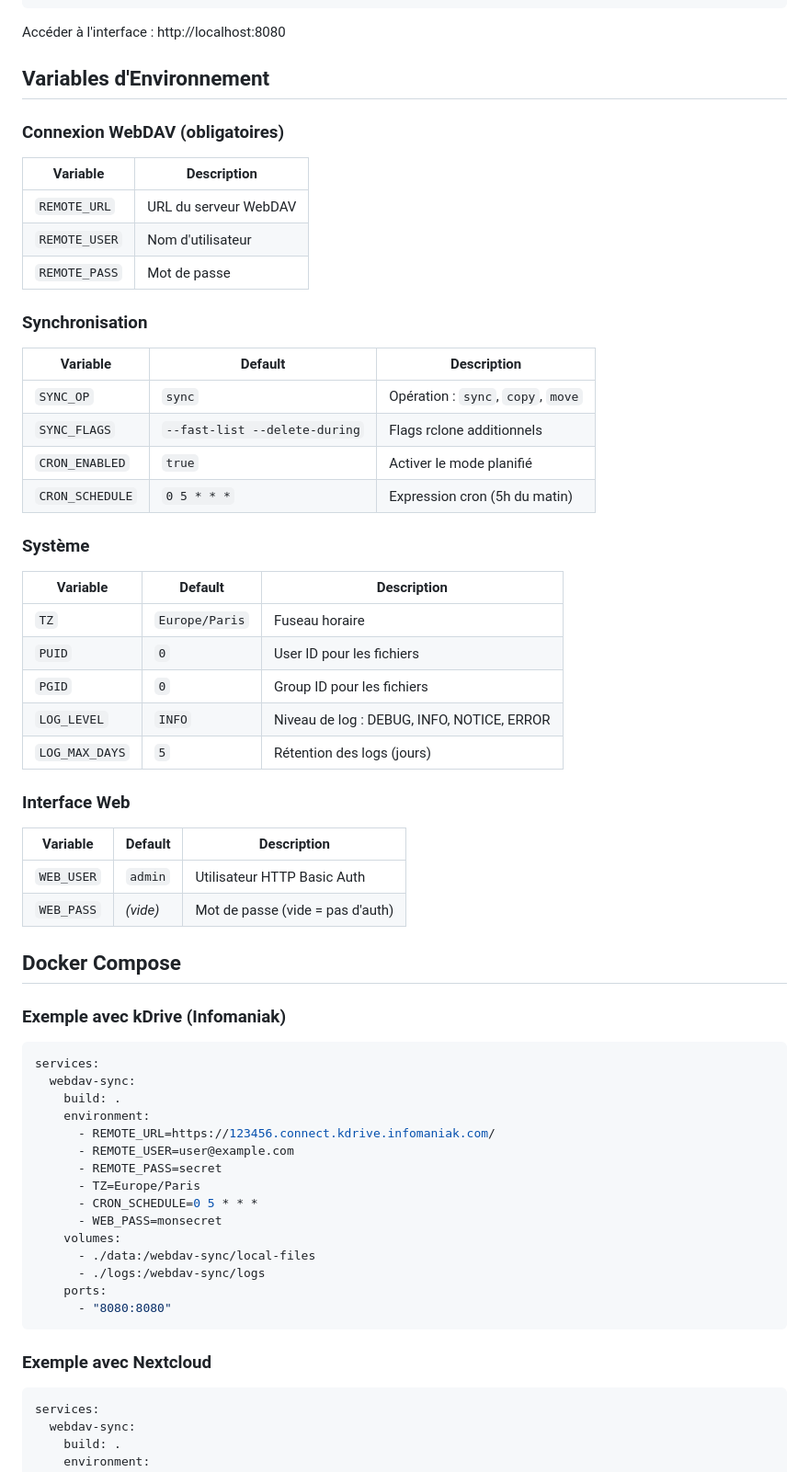
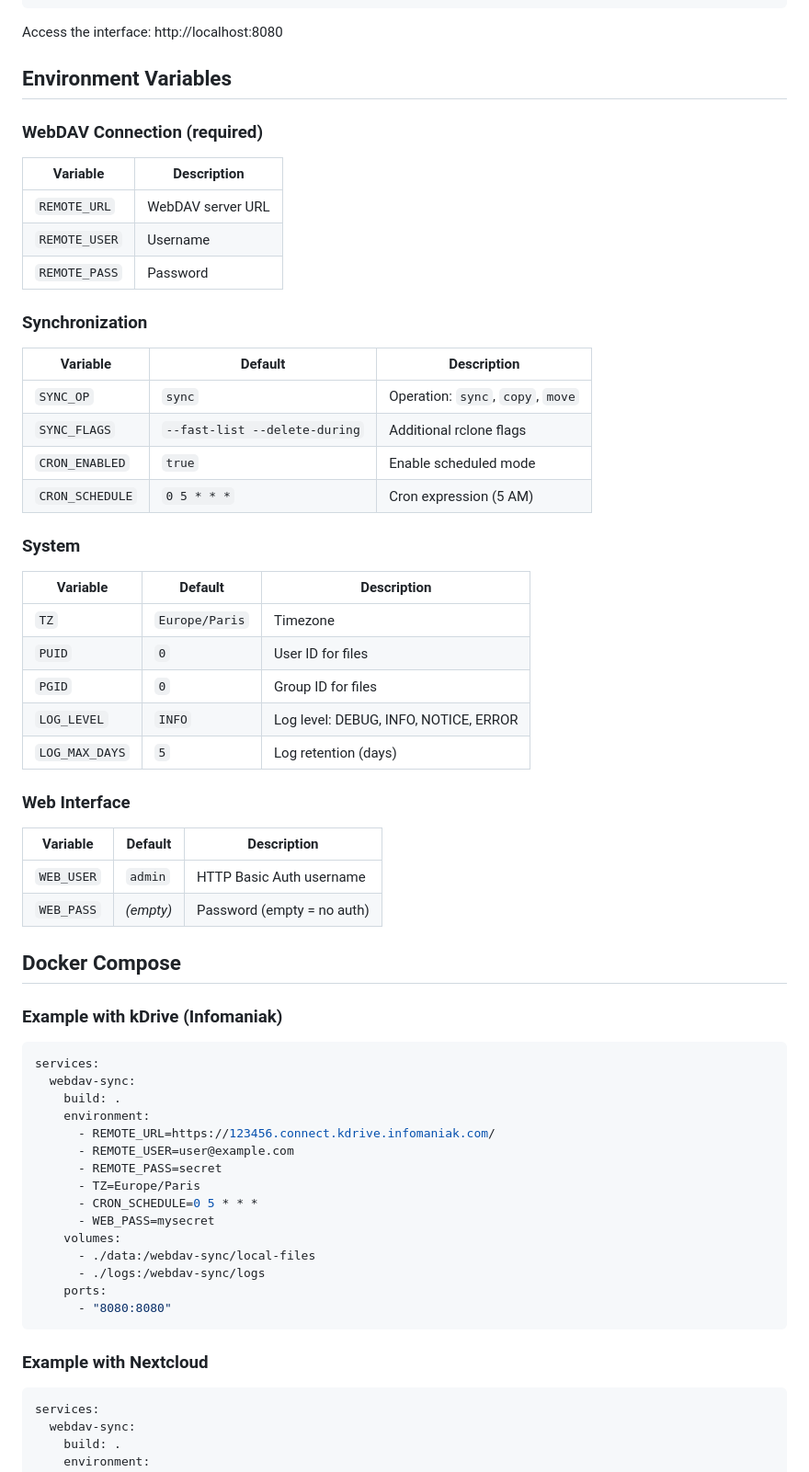
Before and after one commit to tijoladev/WebDAV-Sync, a Markdown page: README.md, the part around the change printed below. Shown: that part at 92% size. GitHub-like rendering.

````diff
--- a/README.md
+++ b/README.md
@@ -46,47 +52,47 @@ docker run -d \
   webdav-sync
 ```
 
-Accéder à l'interface : http://localhost:8080
+Access the interface: http://localhost:8080
 
-## Variables d'Environnement
+## Environment Variables
 
-### Connexion WebDAV (obligatoires)
+### WebDAV Connection (required)
 
 | Variable | Description |
 |----------|-------------|
-| `REMOTE_URL` | URL du serveur WebDAV |
-| `REMOTE_USER` | Nom d'utilisateur |
-| `REMOTE_PASS` | Mot de passe |
+| `REMOTE_URL` | WebDAV server URL |
+| `REMOTE_USER` | Username |
+| `REMOTE_PASS` | Password |
 
-### Synchronisation
+### Synchronization
 
 | Variable | Default | Description |
 |----------|---------|-------------|
-| `SYNC_OP` | `sync` | Opération : `sync`, `copy`, `move` |
-| `SYNC_FLAGS` | `--fast-list --delete-during` | Flags rclone additionnels |
-| `CRON_ENABLED` | `true` | Activer le mode planifié |
-| `CRON_SCHEDULE` | `0 5 * * *` | Expression cron (5h du matin) |
+| `SYNC_OP` | `sync` | Operation: `sync`, `copy`, `move` |
+| `SYNC_FLAGS` | `--fast-list --delete-during` | Additional rclone flags |
+| `CRON_ENABLED` | `true` | Enable scheduled mode |
+| `CRON_SCHEDULE` | `0 5 * * *` | Cron expression (5 AM) |
 
-### Système
+### System
 
 | Variable | Default | Description |
 |----------|---------|-------------|
-| `TZ` | `Europe/Paris` | Fuseau horaire |
-| `PUID` | `0` | User ID pour les fichiers |
-| `PGID` | `0` | Group ID pour les fichiers |
-| `LOG_LEVEL` | `INFO` | Niveau de log : DEBUG, INFO, NOTICE, ERROR |
-| `LOG_MAX_DAYS` | `5` | Rétention des logs (jours) |
+| `TZ` | `Europe/Paris` | Timezone |
+| `PUID` | `0` | User ID for files |
+| `PGID` | `0` | Group ID for files |
+| `LOG_LEVEL` | `INFO` | Log level: DEBUG, INFO, NOTICE, ERROR |
+| `LOG_MAX_DAYS` | `5` | Log retention (days) |
 
-### Interface Web
+### Web Interface
 
 | Variable | Default | Description |
 |----------|---------|-------------|
-| `WEB_USER` | `admin` | Utilisateur HTTP Basic Auth |
-| `WEB_PASS` | *(vide)* | Mot de passe (vide = pas d'auth) |
+| `WEB_USER` | `admin` | HTTP Basic Auth username |
+| `WEB_PASS` | *(empty)* | Password (empty = no auth) |
 
 ## Docker Compose
 
-### Exemple avec kDrive (Infomaniak)
+### Example with kDrive (Infomaniak)
 
 ```yaml
 services:
@@ -98,7 +104,7 @@ services:
       - REMOTE_PASS=secret
       - TZ=Europe/Paris
       - CRON_SCHEDULE=0 5 * * *
-      - WEB_PASS=monsecret
+      - WEB_PASS=mysecret
     volumes:
       - ./data:/webdav-sync/local-files
       - ./logs:/webdav-sync/logs
@@ -106,7 +112,7 @@ services:
       - "8080:8080"
 ```
 
-### Exemple avec Nextcloud
+### Example with Nextcloud
 
 ```yaml
 services:
````
Also changed, not shown: other parts of README.md (+58 -49 lines), README.fr.md (added, +221 -0 lines), TECHNICAL.md (renamed from docs/TECHNICAL.md), WebDAV-Sync.png (added), 2 other files.
